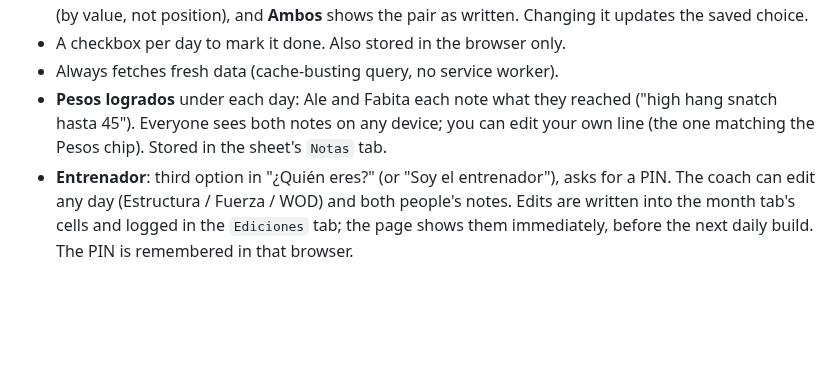
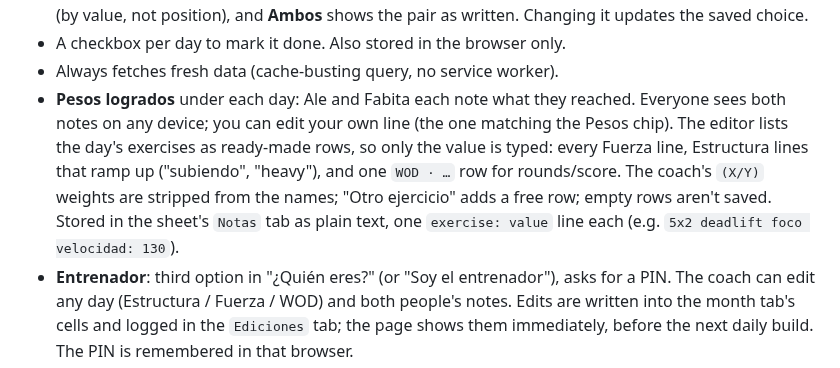
Before and after one commit to ajenux/crossfit-app, a Markdown page: README.md, the part around the change. Drawn GitHub-style; blank space fills up the shorter version.

Commit message:
Docs: notes editor with the day's exercises as ready-made rows
Co-Authored-By: Claude Opus 5.5 <noreply@anthropic.com>

```diff
--- a/README.md
+++ b/README.md
@@ -47,9 +47,14 @@ Browser
 - A checkbox per day to mark it done. Also stored in the browser only.
 - Always fetches fresh data (cache-busting query, no service worker).
 - **Pesos logrados** under each day: Ale and Fabita each note what they
-  reached ("high hang snatch hasta 45"). Everyone sees both notes on any
-  device; you can edit your own line (the one matching the Pesos chip).
-  Stored in the sheet's `Notas` tab.
+  reached. Everyone sees both notes on any device; you can edit your own
+  line (the one matching the Pesos chip). The editor lists the day's
+  exercises as ready-made rows, so only the value is typed: every Fuerza
+  line, Estructura lines that ramp up ("subiendo", "heavy"), and one
+  `WOD · …` row for rounds/score. The coach's `(X/Y)` weights are stripped
+  from the names; "Otro ejercicio" adds a free row; empty rows aren't saved.
+  Stored in the sheet's `Notas` tab as plain text, one
+  `exercise: value` line each (e.g. `5x2 deadlift foco velocidad: 130`).
 - **Entrenador**: third option in "¿Quién eres?" (or "Soy el entrenador"),
   asks for a PIN. The coach can edit any day (Estructura / Fuerza / WOD) and
   both people's notes. Edits are written into the month tab's cells and
```
